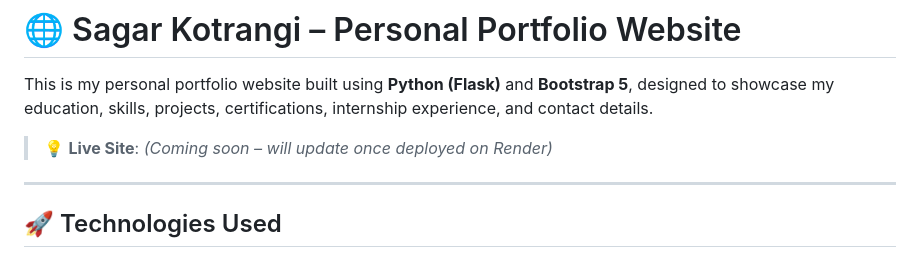
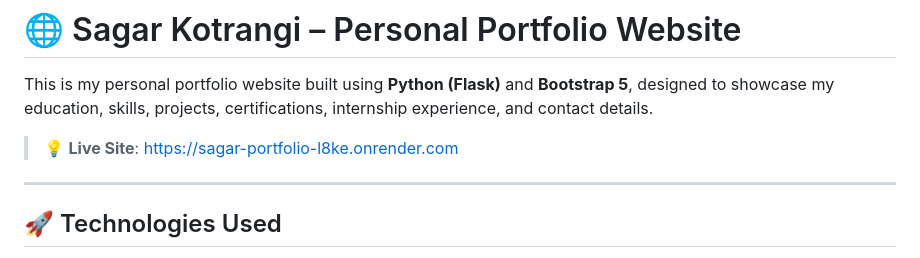
Before and after one commit to SagarKotrangi014/sagar_portfolio, a Markdown page: README.md, the part around the change. Rendered like a GitHub page.

Commit message:
web link added

```diff
--- a/README.md
+++ b/README.md
@@ -2,7 +2,7 @@
 
 This is my personal portfolio website built using **Python (Flask)** and **Bootstrap 5**, designed to showcase my education, skills, projects, certifications, internship experience, and contact details.
 
-> 💡 **Live Site**: *(Coming soon – will update once deployed on Render)*
+> 💡 **Live Site**: https://sagar-portfolio-l8ke.onrender.com
 
 ---
 
```
